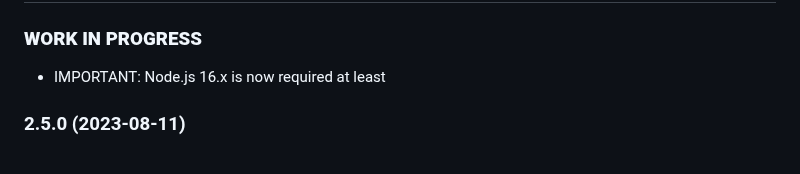
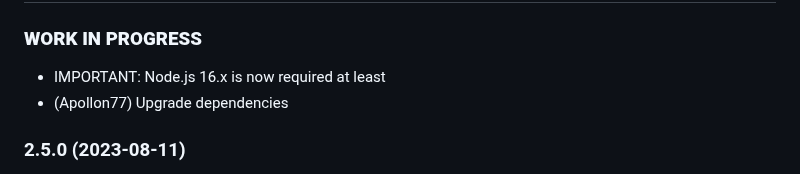
Before and after one commit to Apollon77/ioBroker.mbus, a Markdown page: README.md, the part around the change. Rendered like a GitHub page.

Commit message:
prepare release

```diff
--- a/README.md
+++ b/README.md
@@ -42,6 +42,7 @@ Best is to set the adapter to Debug log mode (Instances -> Expert mode -> Column
 ## Changelog
 ### __WORK IN PROGRESS__
 * IMPORTANT: Node.js 16.x is now required at least
+* (Apollon77) Upgrade dependencies
 
 ### 2.5.0 (2023-08-11)
 * IMPORTANT: Node.js 14.x is now required at least
```
